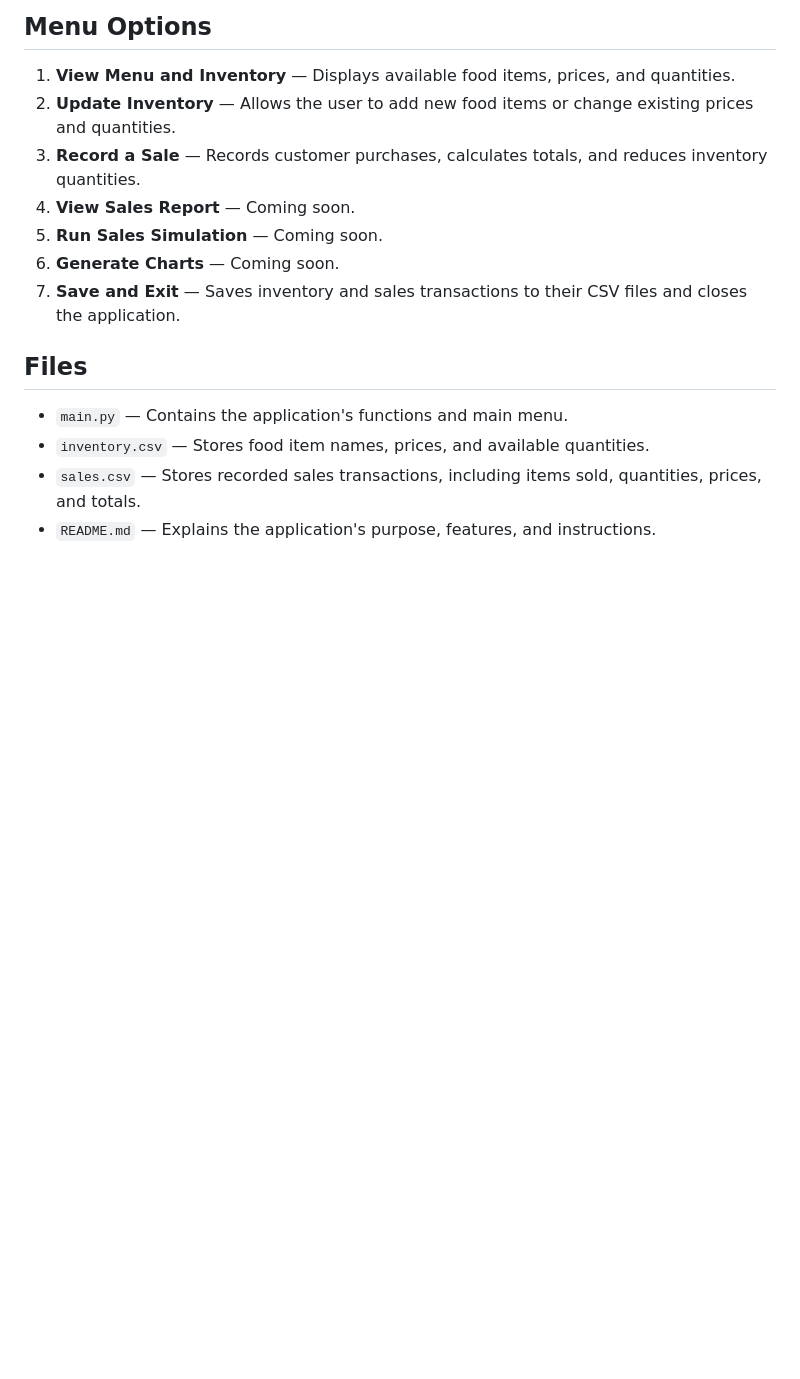
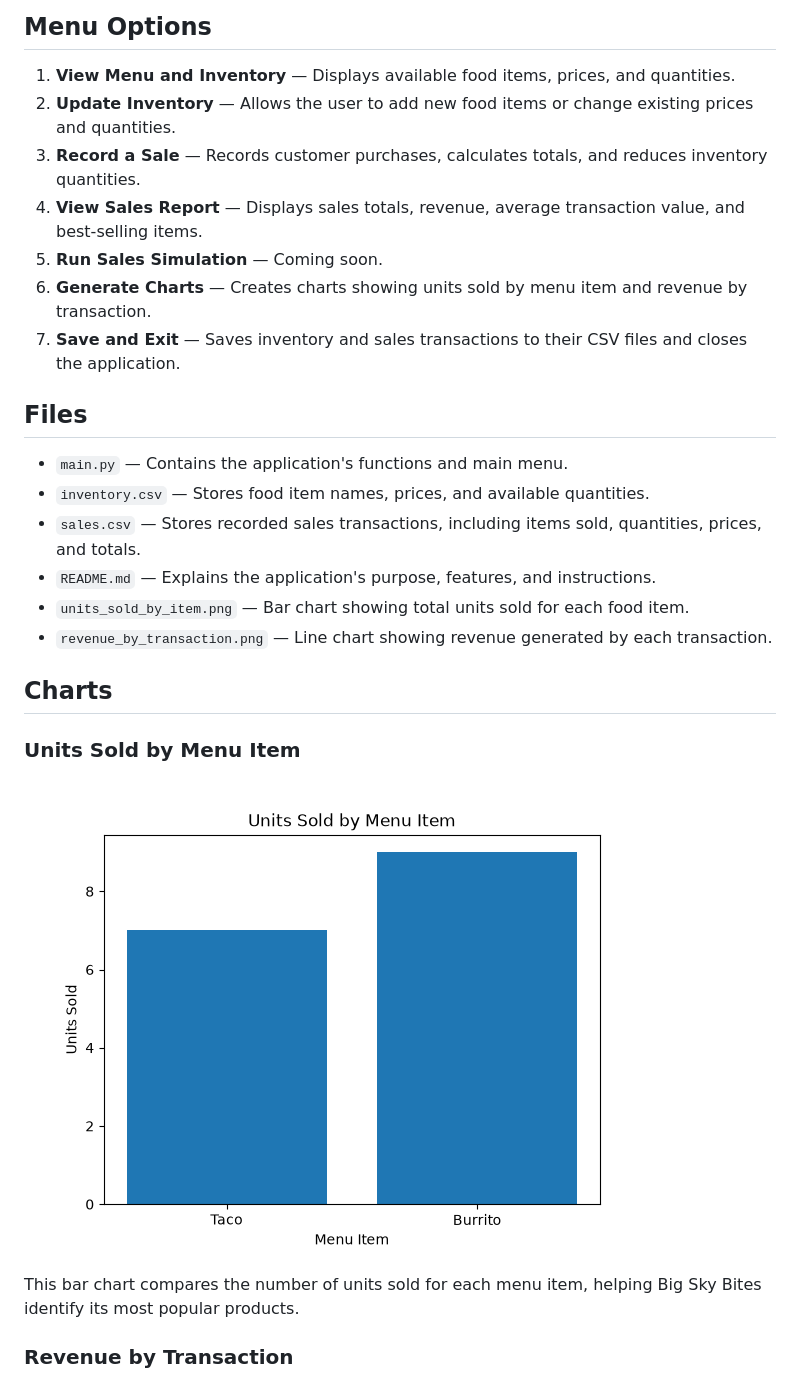
Before and after one commit to DemingA55/biz-app_food-truck, a Markdown page: README.md, the part around one of its changes. Drawn GitHub-style; pictures changed too: units_sold_by_item.png (added); blank space fills up the shorter version.

Commit message:
Add sales charts and update README

```diff
--- a/README.md
+++ b/README.md
@@ -17,9 +17,9 @@ How can Big Sky Bites track its available inventory and maintain accurate record
 1. **View Menu and Inventory** — Displays available food items, prices, and quantities.
 2. **Update Inventory** — Allows the user to add new food items or change existing prices and quantities.
 3. **Record a Sale** — Records customer purchases, calculates totals, and reduces inventory quantities.
-4. **View Sales Report** — Coming soon.
+4. **View Sales Report** — Displays sales totals, revenue, average transaction value, and best-selling items.
 5. **Run Sales Simulation** — Coming soon.
-6. **Generate Charts** — Coming soon.
+6. **Generate Charts** — Creates charts showing units sold by menu item and revenue by transaction.
 7. **Save and Exit** — Saves inventory and sales transactions to their CSV files and closes the application.
 
 ## Files
@@ -27,3 +27,17 @@ How can Big Sky Bites track its available inventory and maintain accurate record
 - `inventory.csv` — Stores food item names, prices, and available quantities.
 - `sales.csv` — Stores recorded sales transactions, including items sold, quantities, prices, and totals.
 - `README.md` — Explains the application's purpose, features, and instructions.
+- `units_sold_by_item.png` — Bar chart showing total units sold for each food item.
+- `revenue_by_transaction.png` — Line chart showing revenue generated by each transaction.
+
+
+## Charts
+
+### Units Sold by Menu Item
+
+![Units Sold by Menu Item](units_sold_by_item.png)
+
+This bar chart compares the number of units sold for each menu item, helping Big Sky Bites identify its most popular products.
+
+### Revenue by Transaction
+
```
Also changed, not shown: other parts of README.md (+3 -0 lines), revenue_by_transaction.png (added), 1 other file.
